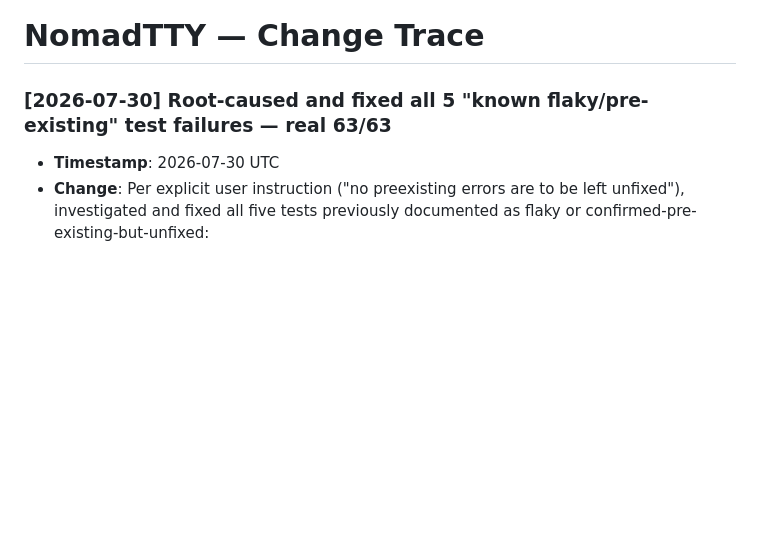
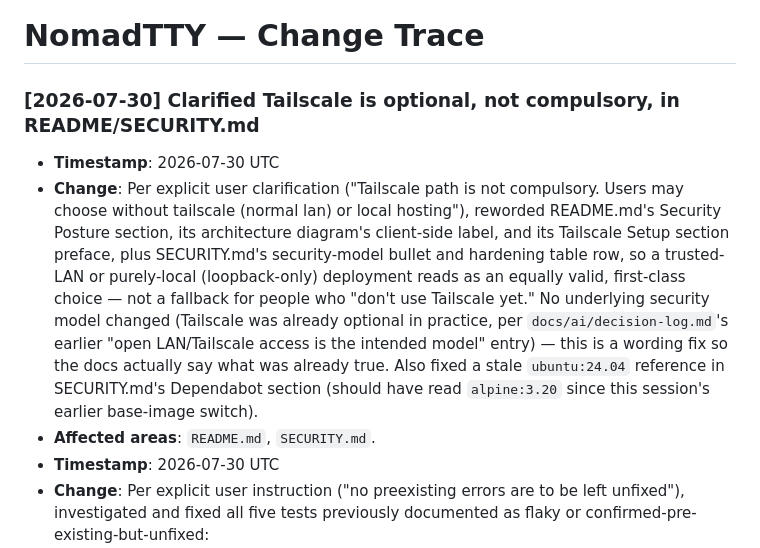
Before and after one commit to shifulegend/nomadtty, a Markdown page: docs/ai/change-trace.md, the part around the change. Drawn GitHub-style; blank space fills up the shorter version.

```diff
--- a/docs/ai/change-trace.md
+++ b/docs/ai/change-trace.md
@@ -3,7 +3,21 @@
 <!-- last updated: 2026-07-30 -->
 <!-- add an entry for every notable change: what, why, affected areas, commit -->
 
-### [2026-07-30] Root-caused and fixed all 5 "known flaky/pre-existing" test failures — real 63/63
+### [2026-07-30] Clarified Tailscale is optional, not compulsory, in README/SECURITY.md
+- **Timestamp**: 2026-07-30 UTC
+- **Change**: Per explicit user clarification ("Tailscale path is not compulsory. Users
+  may choose without tailscale (normal lan) or local hosting"), reworded README.md's
+  Security Posture section, its architecture diagram's client-side label, and its
+  Tailscale Setup section preface, plus SECURITY.md's security-model bullet and
+  hardening table row, so a trusted-LAN or purely-local (loopback-only) deployment reads
+  as an equally valid, first-class choice — not a fallback for people who "don't use
+  Tailscale yet." No underlying security model changed (Tailscale was already optional
+  in practice, per `docs/ai/decision-log.md`'s earlier "open LAN/Tailscale access is the
+  intended model" entry) — this is a wording fix so the docs actually say what was
+  already true. Also fixed a stale `ubuntu:24.04` reference in SECURITY.md's Dependabot
+  section (should have read `alpine:3.20` since this session's earlier base-image
+  switch).
+- **Affected areas**: `README.md`, `SECURITY.md`.
 - **Timestamp**: 2026-07-30 UTC
 - **Change**: Per explicit user instruction ("no preexisting errors are to be left
   unfixed"), investigated and fixed all five tests previously documented as flaky or
```
Also changed, not shown: README.md (+11 -6 lines), SECURITY.md (+12 -7 lines).
